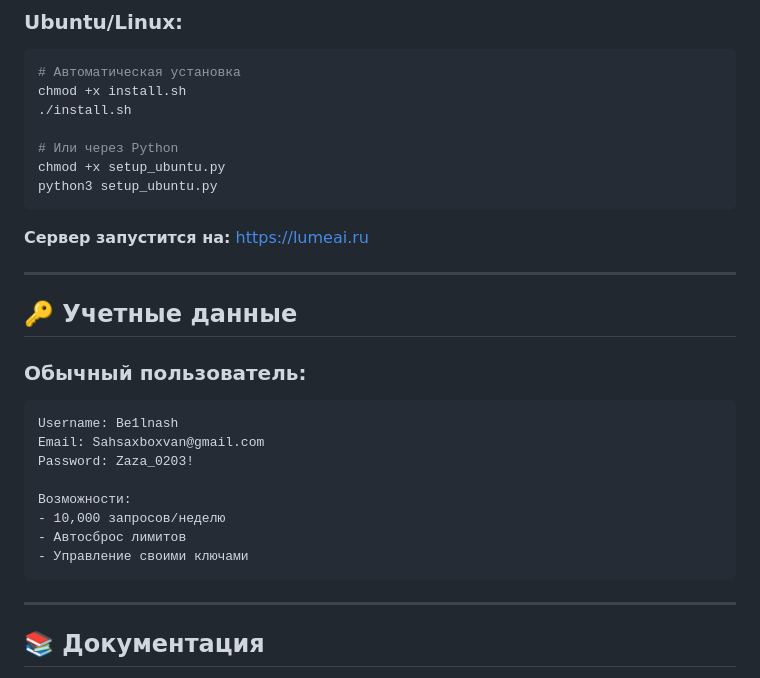
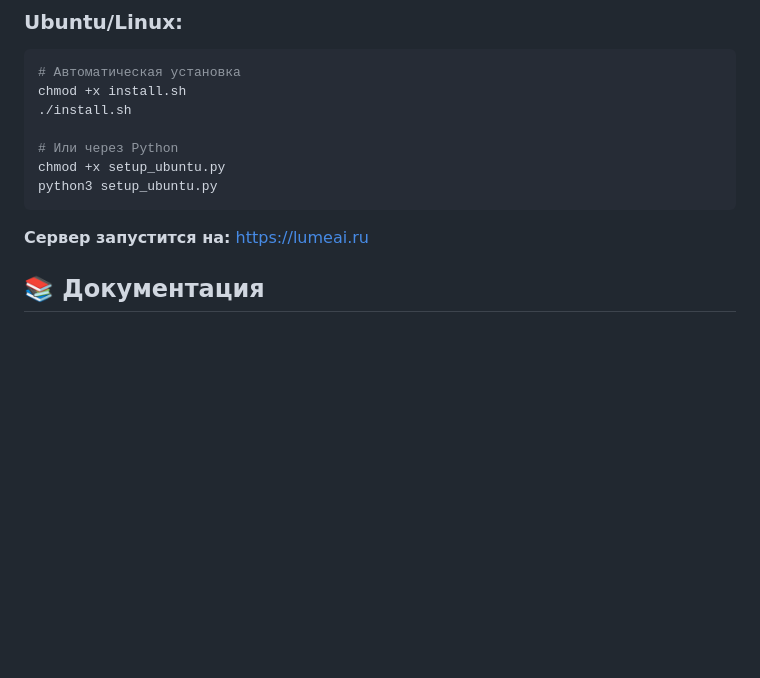
Before and after one commit to Belnsah3/Be1lnash3, a Markdown page: README.md, the part around the change. Rendered like a GitHub page; blank space fills up the shorter version.

Commit message:
Update README.md
апрывапр

````diff
--- a/README.md
+++ b/README.md
@@ -45,24 +45,6 @@ python3 setup_ubuntu.py
 
 **Сервер запустится на:** https://lumeai.ru
 
----
-
-## 🔑 **Учетные данные**
-
-
-### **Обычный пользователь:**
-```
-Username: Be1lnash
-Email: Sahsaxboxvan@gmail.com
-Password: Zaza_0203!
-
-Возможности:
-- 10,000 запросов/неделю
-- Автосброс лимитов
-- Управление своими ключами
-```
-
----
 
 ## 📚 **Документация**
 
````
